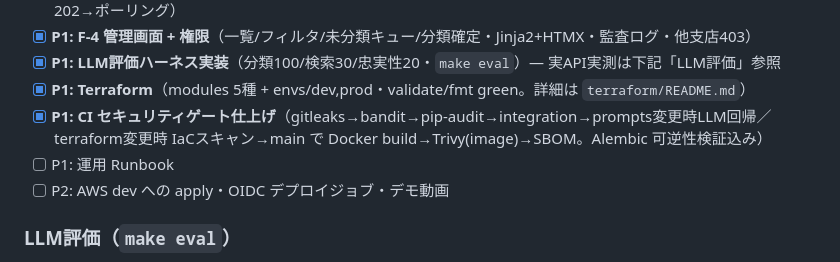
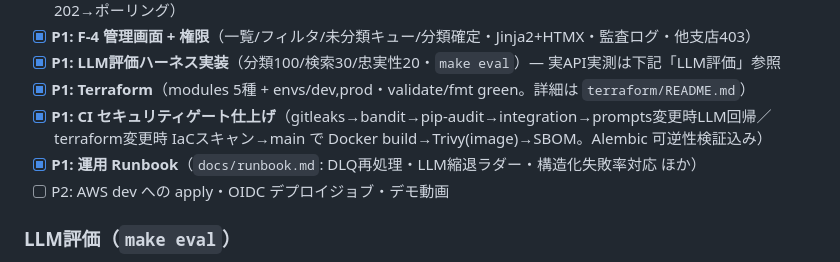
Before and after one commit to yamato-snow/report-insight, a Markdown page: README.md, the part around the change. GitHub-like rendering.

```diff
--- a/README.md
+++ b/README.md
@@ -107,7 +107,7 @@ make lint              # ruff + mypy(strict) + import-linter（レイヤ依存
 - [x] **P1: Terraform**（modules 5種 + envs/dev,prod・validate/fmt green。詳細は `terraform/README.md`）
 - [x] **P1: CI セキュリティゲート仕上げ**（gitleaks→bandit→pip-audit→integration→prompts変更時LLM回帰／
   terraform変更時 IaCスキャン→main で Docker build→Trivy(image)→SBOM。Alembic 可逆性検証込み）
-- [ ] P1: 運用 Runbook
+- [x] **P1: 運用 Runbook**（`docs/runbook.md`: DLQ再処理・LLM縮退ラダー・構造化失敗率対応 ほか）
 - [ ] P2: AWS dev への apply・OIDC デプロイジョブ・デモ動画
 
 ### LLM評価（`make eval`）
```
Also changed, not shown: docs/runbook.md (added, +161 -0 lines).
